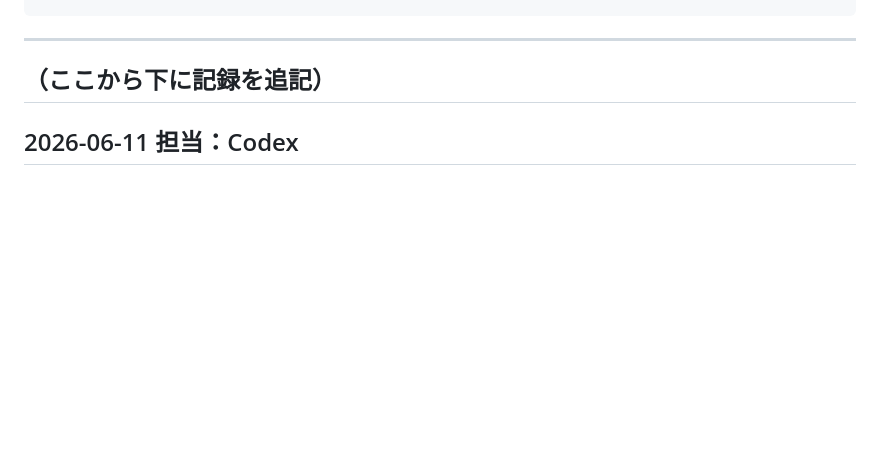
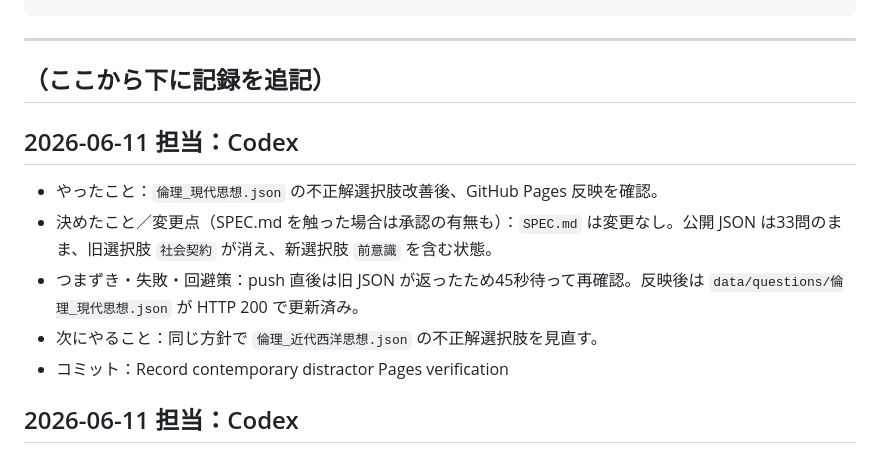
Before and after one commit to sslazio29-lab/Sukima, a Markdown page: WORKLOG.md, the part around the change. Rendered like a GitHub page; blank space fills up the shorter version.

Commit message:
Record contemporary distractor Pages verification

```diff
--- a/WORKLOG.md
+++ b/WORKLOG.md
@@ -17,6 +17,13 @@
 ---
 
 ## （ここから下に記録を追記）
+
+## 2026-06-11  担当：Codex
+- やったこと：`倫理_現代思想.json` の不正解選択肢改善後、GitHub Pages 反映を確認。
+- 決めたこと／変更点（SPEC.md を触った場合は承認の有無も）：`SPEC.md` は変更なし。公開 JSON は33問のまま、旧選択肢 `社会契約` が消え、新選択肢 `前意識` を含む状態。
+- つまずき・失敗・回避策：push 直後は旧 JSON が返ったため45秒待って再確認。反映後は `data/questions/倫理_現代思想.json` が HTTP 200 で更新済み。
+- 次にやること：同じ方針で `倫理_近代西洋思想.json` の不正解選択肢を見直す。
+- コミット：Record contemporary distractor Pages verification
 
 ## 2026-06-11  担当：Codex
 - やったこと：依頼者承認を受け、まず `data/questions/倫理_現代思想.json` の不正解選択肢を全33問で見直し。正解から遠すぎる語を、同じ思想家・同じ潮流・同じ現代倫理領域の紛らわしい語へ差し替えた。
```
